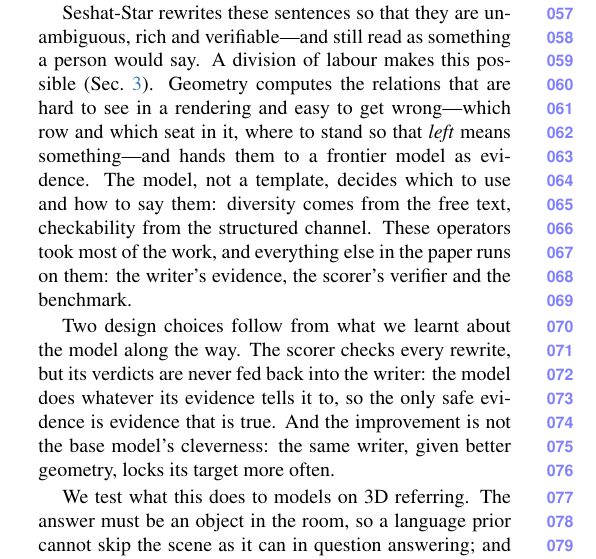
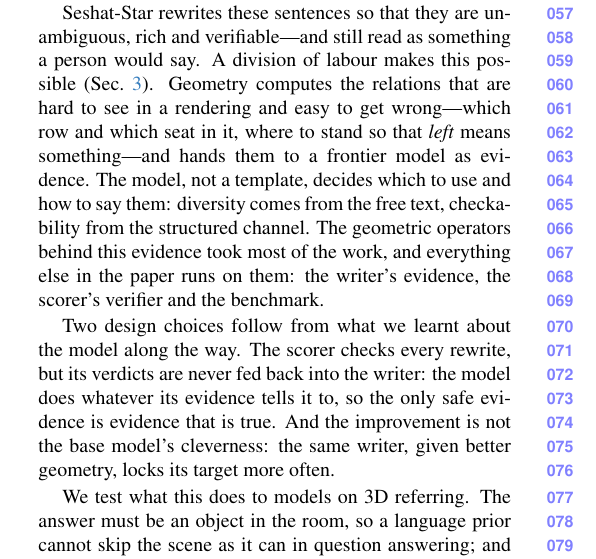
Before and after one commit to sujiez/Seshat-Star-paper, a LaTeX paper (main.tex, which reads sec/1_intro.tex): part of one column of page 2 of 4, cut so that both start at the same text. Compiled offline with pdfLaTeX.

Commit message:
intro: name the operators where they first appear
Co-authored-by: Cursor <cursoragent@cursor.com>

```diff
--- a/sec/1_intro.tex
+++ b/sec/1_intro.tex
@@ -13,7 +13,7 @@ In three years, 3D vision--language models have changed almost everything about
 
 We call a referring expression \emph{exact} when it fits its target set and nothing else: no distractor left in, no target left out. No published tool scores a 3D referring expression on this criterion, to our knowledge, so we built one: a blind reader and a deterministic verifier (\cref{sec:scorer}). Of the sentences it certifies, human annotators resolve \TODO{77}\% to exactly the target set. On ScanRefer and Multi3DRefer it certifies \TODO{19}\% of human-written sentences, and finds nothing to check in \TODO{53--56}\% (\cref{sec:data}). An ambiguous sentence is not a neutral training example: it tells the model that these words mean several places at once, and the model's picture of the scene blurs to match.
 
-Seshat-Star rewrites these sentences so that they are unambiguous, rich and verifiable---and still read as something a person would say. A division of labour makes this possible (\cref{sec:pipeline}). Geometry computes the relations that are hard to see in a rendering and easy to get wrong---which row and which seat in it, where to stand so that \emph{left} means something---and hands them to a frontier model as evidence. The model, not a template, decides which to use and how to say them: diversity comes from the free text, checkability from the structured channel. These operators took most of the work, and everything else in the paper runs on them: the writer's evidence, the scorer's verifier and the benchmark.
+Seshat-Star rewrites these sentences so that they are unambiguous, rich and verifiable---and still read as something a person would say. A division of labour makes this possible (\cref{sec:pipeline}). Geometry computes the relations that are hard to see in a rendering and easy to get wrong---which row and which seat in it, where to stand so that \emph{left} means something---and hands them to a frontier model as evidence. The model, not a template, decides which to use and how to say them: diversity comes from the free text, checkability from the structured channel. The geometric operators behind this evidence took most of the work, and everything else in the paper runs on them: the writer's evidence, the scorer's verifier and the benchmark.
 
 Two design choices follow from what we learnt about the model along the way. The scorer checks every rewrite, but its verdicts are never fed back into the writer: the model does whatever its evidence tells it to, so the only safe evidence is evidence that is true. And the improvement is not the base model's cleverness: the same writer, given better geometry, locks its target more often.
 
```
